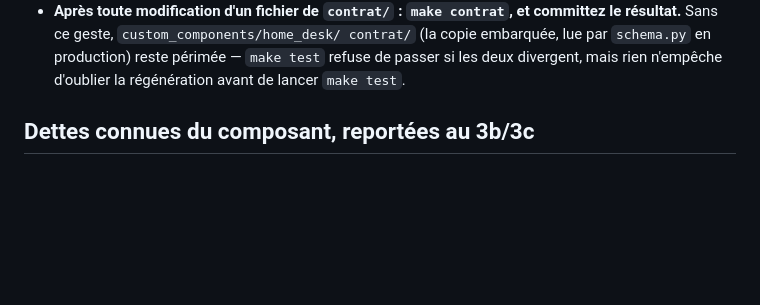
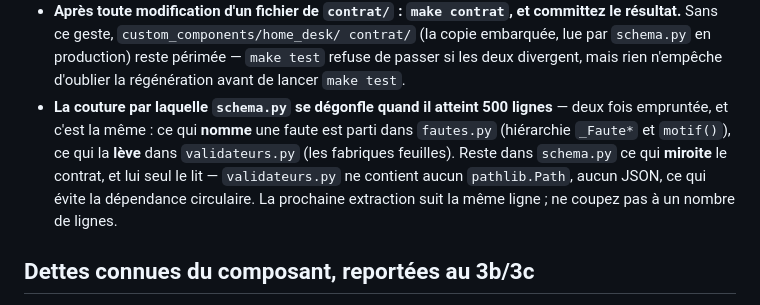
Before and after one commit to nivuus/home-desk, a Markdown page: CLAUDE.md, the part around the change. Rendered like a GitHub page; blank space fills up the shorter version.

Commit message:
docs: la couture de schema.py est desormais reellement nommee dans CLAUDE.md
La docstring de `validateurs.py` affirmait que cette scission etait nommee
dans `CLAUDE.md` « contrairement a » celle de `fautes.py ». Elle ne l'etait
pas : douzieme prose de ce chantier a affirmer plus que le depot ne porte,
ajoutee en passant par la ronde qui corrigeait les proses.

La ligne dit ce qui est : ce qui NOMME une faute est parti dans `fautes.py`,
ce qui la LEVE dans `validateurs.py`, ce qui MIROITE le contrat reste dans
`schema.py` -- seul lecteur du contrat, d'ou l'absence de dependance
circulaire. La prochaine extraction suit la meme ligne.

Co-Authored-By: Claude Opus 5 <noreply@anthropic.com>

```diff
--- a/CLAUDE.md
+++ b/CLAUDE.md
@@ -136,6 +136,14 @@ suivantes par une convention de dépôt, sans filet automatique :
   contrat/` (la copie embarquée, lue par `schema.py` en production) reste
   périmée — `make test` refuse de passer si les deux divergent, mais rien
   n'empêche d'oublier la régénération avant de lancer `make test`.
+- **La couture par laquelle `schema.py` se dégonfle quand il atteint 500
+  lignes** — deux fois empruntée, et c'est la même : ce qui **nomme** une
+  faute est parti dans `fautes.py` (hiérarchie `_Faute*` et `motif()`), ce
+  qui la **lève** dans `validateurs.py` (les fabriques feuilles). Reste
+  dans `schema.py` ce qui **miroite** le contrat, et lui seul le lit —
+  `validateurs.py` ne contient aucun `pathlib.Path`, aucun JSON, ce qui
+  évite la dépendance circulaire. La prochaine extraction suit la même
+  ligne ; ne coupez pas à un nombre de lignes.
 
 ## Dettes connues du composant, reportées au 3b/3c
 
```
